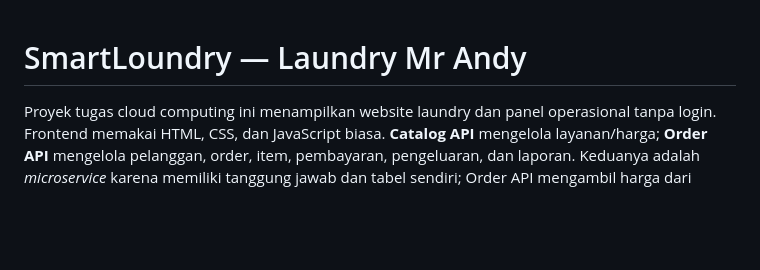
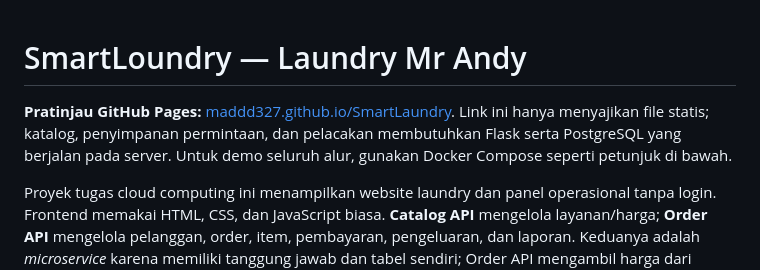
Before and after one commit to Maddd327/SmartLaundry, a Markdown page: README.md, the part around the change. Drawn GitHub-style; blank space fills up the shorter version.

Commit message:
Link GitHub Pages preview with backend limitation

```diff
--- a/README.md
+++ b/README.md
@@ -1,4 +1,6 @@
 # SmartLoundry — Laundry Mr Andy
+
+**Pratinjau GitHub Pages:** [maddd327.github.io/SmartLaundry](https://maddd327.github.io/SmartLaundry/). Link ini hanya menyajikan file statis; katalog, penyimpanan permintaan, dan pelacakan membutuhkan Flask serta PostgreSQL yang berjalan pada server. Untuk demo seluruh alur, gunakan Docker Compose seperti petunjuk di bawah.
 
 Proyek tugas cloud computing ini menampilkan website laundry dan panel operasional tanpa login. Frontend memakai HTML, CSS, dan JavaScript biasa. **Catalog API** mengelola layanan/harga; **Order API** mengelola pelanggan, order, item, pembayaran, pengeluaran, dan laporan. Keduanya adalah *microservice* karena memiliki tanggung jawab dan tabel sendiri; Order API mengambil harga dari Catalog API lewat HTTP, lalu menyimpan nama/harga sebagai snapshot item. **Order API A dan B adalah dua replika dari microservice yang sama**, dengan image/kode dan PostgreSQL yang sama. B melayani saat instance A berhenti.
 
```
